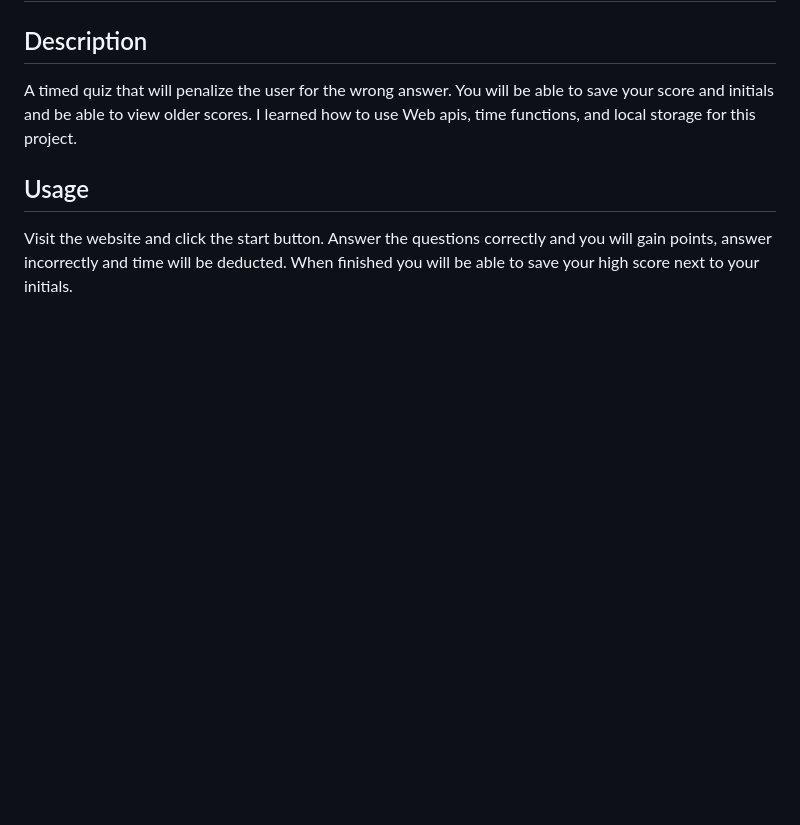
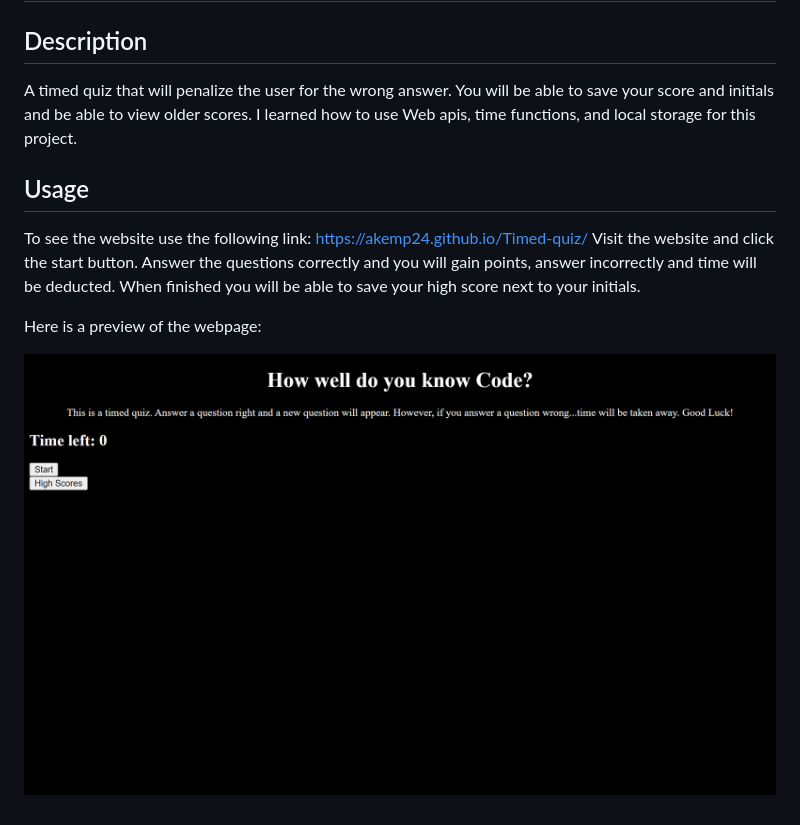
Before and after one commit to Akemp24/Timed-quiz, a Markdown page: README.md, the part around the change. GitHub-like rendering; pictures changed too: assets/akemp24.github.io_Timed-quiz_.png (added); blank space fills up the shorter version.

```diff
--- a/README.md
+++ b/README.md
@@ -6,6 +6,10 @@ A timed quiz that will penalize the user for the wrong answer. You will be able
 
 
 ## Usage
-
+To see the website use the following link: https://akemp24.github.io/Timed-quiz/
 Visit the website and click the start button. Answer the questions correctly and you will gain points, answer incorrectly and time will be deducted. When finished you will be able to save
 your high score next to your initials.
+
+Here is a preview of the webpage:
+
+![timed-quiz](/assets/akemp24.github.io_Timed-quiz_.png)
```
